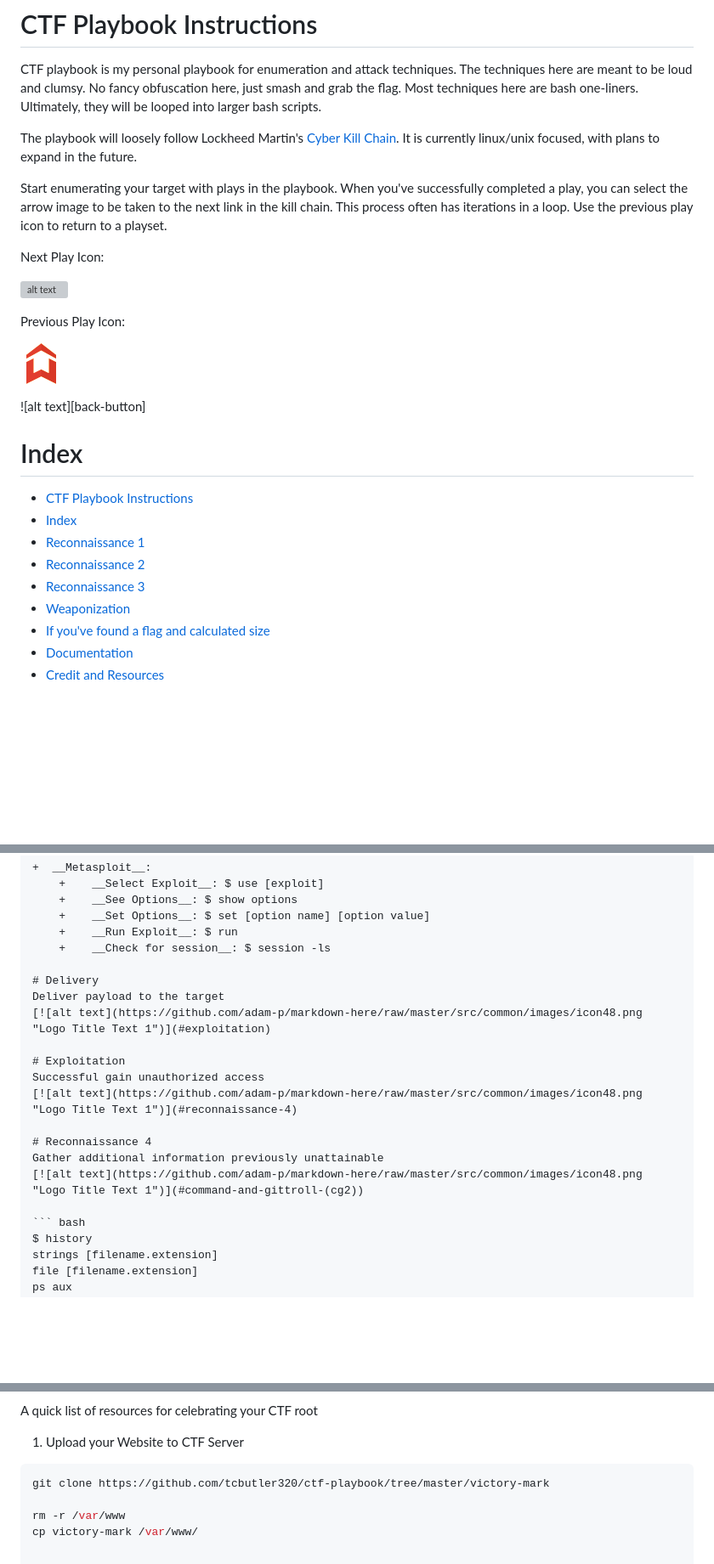
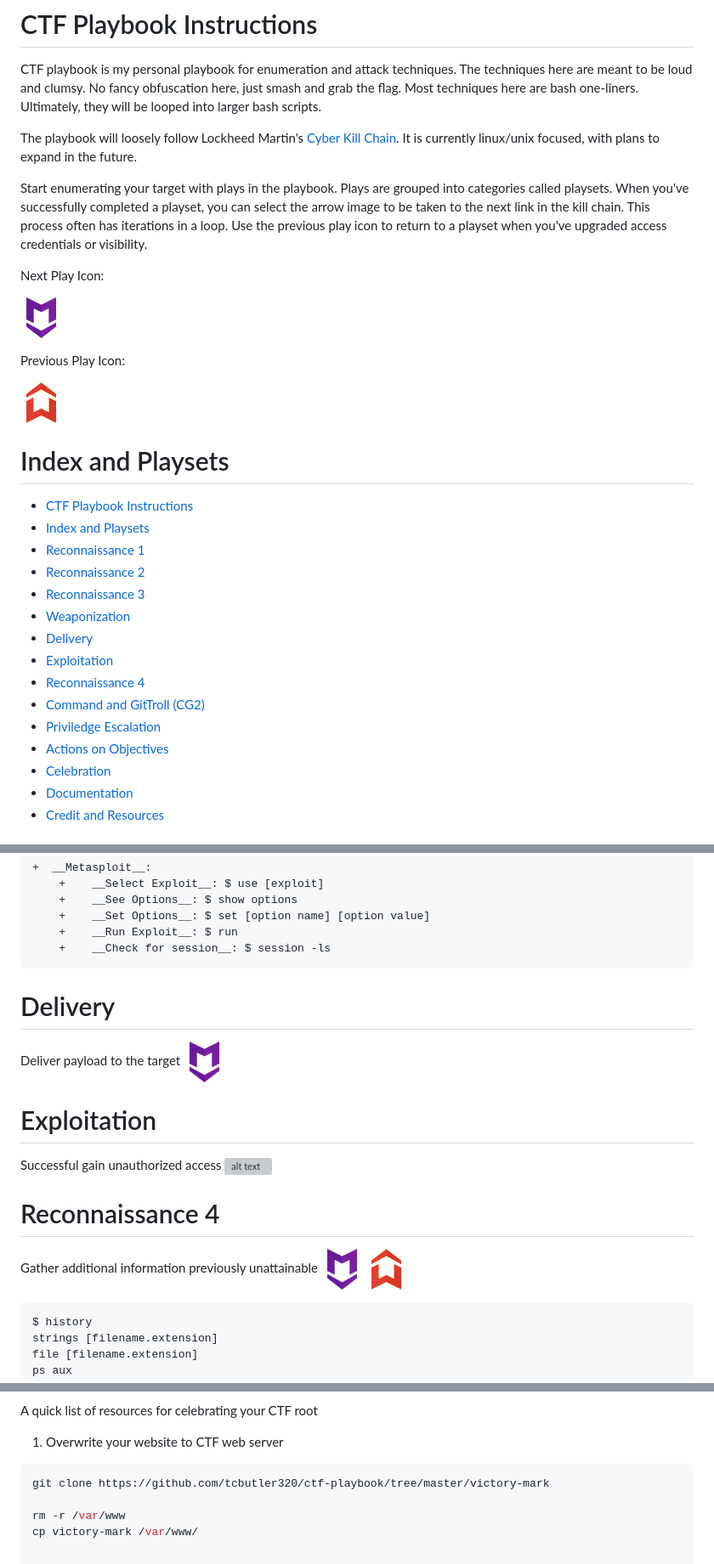
Before and after one commit to tcbutler320/ctf-playbook, a Markdown page: README.md, 3 parts joined by grey strips. Shown: that part at 85% size. Drawn GitHub-style; pictures changed too: images/ctf-playbook-icon.png (added); blank space fills up the shorter version; grey boxes are pictures that could not be loaded.

````diff
--- a/README.md
+++ b/README.md
@@ -5,12 +5,11 @@ CTF playbook is my personal playbook for enumeration and attack techniques. The
 
 The playbook will loosely follow Lockheed Martin's [Cyber Kill Chain](https://www.lockheedmartin.com/en-us/capabilities/cyber/cyber-kill-chain.html). It is currently linux/unix focused, with plans to expand in the future.
 
-Start enumerating your target with plays in the playbook. When you've successfully completed a play, you can select the arrow image to be taken to the next link in the kill chain. This process often has iterations in a loop. Use the previous play icon to return to a playset.
+Start enumerating your target with plays in the playbook. Plays are grouped into categories called playsets. When you've successfully completed a playset, you can select the arrow image to be taken to the next link in the kill chain. This process often has iterations in a loop. Use the previous play icon to return to a playset when you've upgraded access credentials or visibility.
 
 Next Play Icon:
 
-![alt text][logo]
-
+![Alt text](/images/ctf-playbook-icon.png "Play Icon")
 
 Previous Play Icon:
 
@@ -18,14 +17,19 @@ Previous Play Icon:
 
-![alt text][back-button]
 
-# Index
+# Index and Playsets
 - [CTF Playbook Instructions](#ctf-playbook-instructions)
-- [Index](#index)
+- [Index and Playsets](#index-and-playsets)
 - [Reconnaissance 1](#reconnaissance-1)
 - [Reconnaissance 2](#reconnaissance-2)
 - [Reconnaissance 3](#reconnaissance-3)
 - [Weaponization](#weaponization)
-- [If you've found a flag and calculated size](#if-youve-found-a-flag-and-calculated-size)
+- [Delivery](#delivery)
+- [Exploitation](#exploitation)
+- [Reconnaissance 4](#reconnaissance-4)
+- [Command and GitTroll (CG2)](#command-and-gittroll-cg2)
+- [Priviledge Escalation](#priviledge-escalation)
+- [Actions on Objectives](#actions-on-objectives)
+- [Celebration](#celebration)
 - [Documentation](#documentation)
 - [Credit and Resources](#credit-and-resources)
 
@@ -145,10 +150,11 @@ __Malicous File Upload__
     +    __Set Options__: $ set [option name] [option value]
     +    __Run Exploit__: $ run
     +    __Check for session__: $ session -ls
+```
 
 # Delivery
 Deliver payload to the target
-[![alt text](https://github.com/adam-p/markdown-here/raw/master/src/common/images/icon48.png "Logo Title Text 1")](#exploitation)
+[![Alt text](/images/ctf-playbook-icon.png "Play Icon")](#exploitation)
 
 # Exploitation
 Successful gain unauthorized access
@@ -156,7 +162,8 @@ Successful gain unauthorized access
 
 # Reconnaissance 4
 Gather additional information previously unattainable
-[![alt text](https://github.com/adam-p/markdown-here/raw/master/src/common/images/icon48.png "Logo Title Text 1")](#command-and-gittroll-(cg2))
+[![Alt text](/images/ctf-playbook-icon.png "Play Icon")](#command-and-gittroll-(cg2)) [![Alt text](/images/ctf-back-button.png "Previous Play")](#reconnaissance-2)
+
 
 ``` bash
 $ history
@@ -210,6 +217,6 @@ Add your mark
 
 A quick list of resources for celebrating your CTF root
-1.  Upload your Website to CTF Server
+1.  Overwrite your website to CTF web server
 
 ```bash
 git clone https://github.com/tcbutler320/ctf-playbook/tree/master/victory-mark
````
Also changed, not shown: other parts of README.md (+13 -11 lines).
